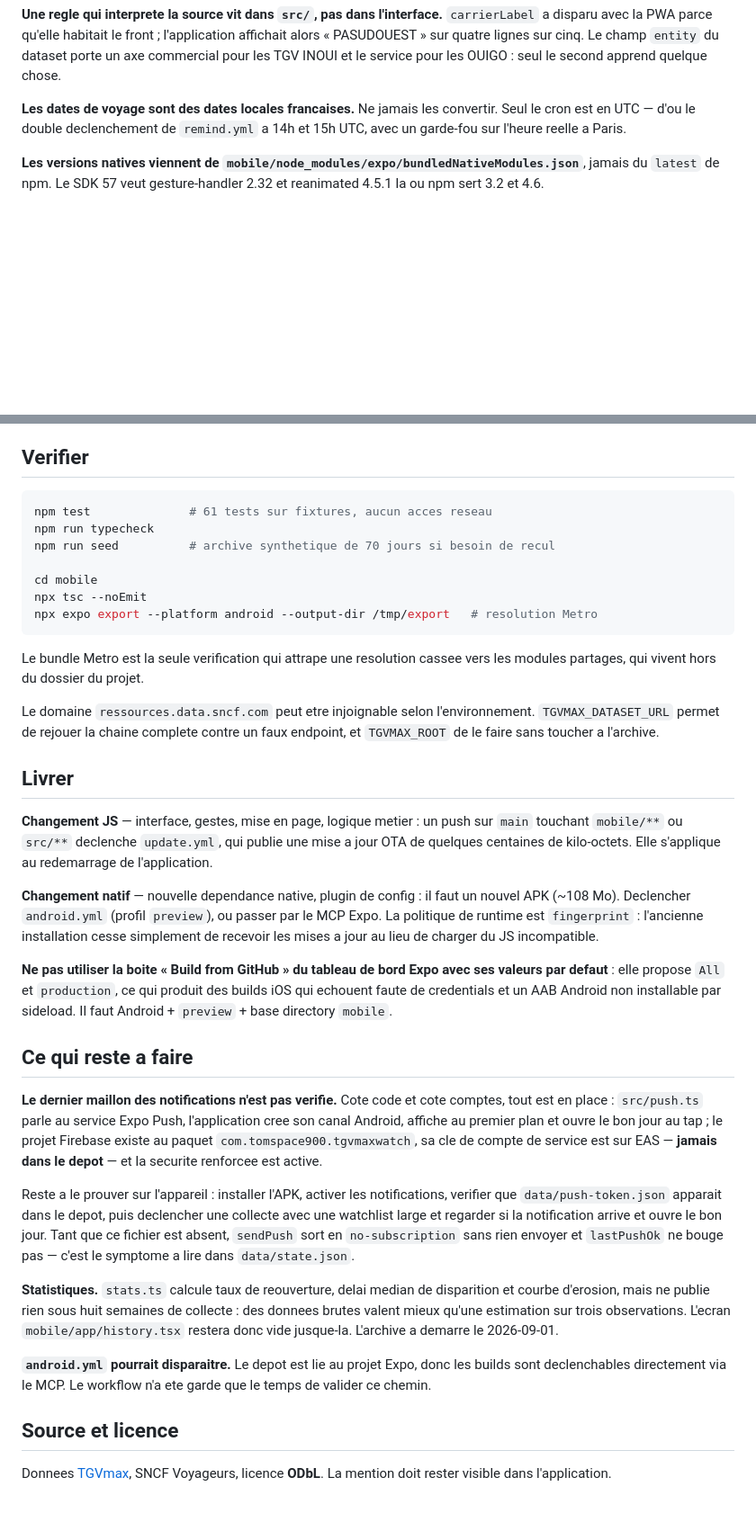
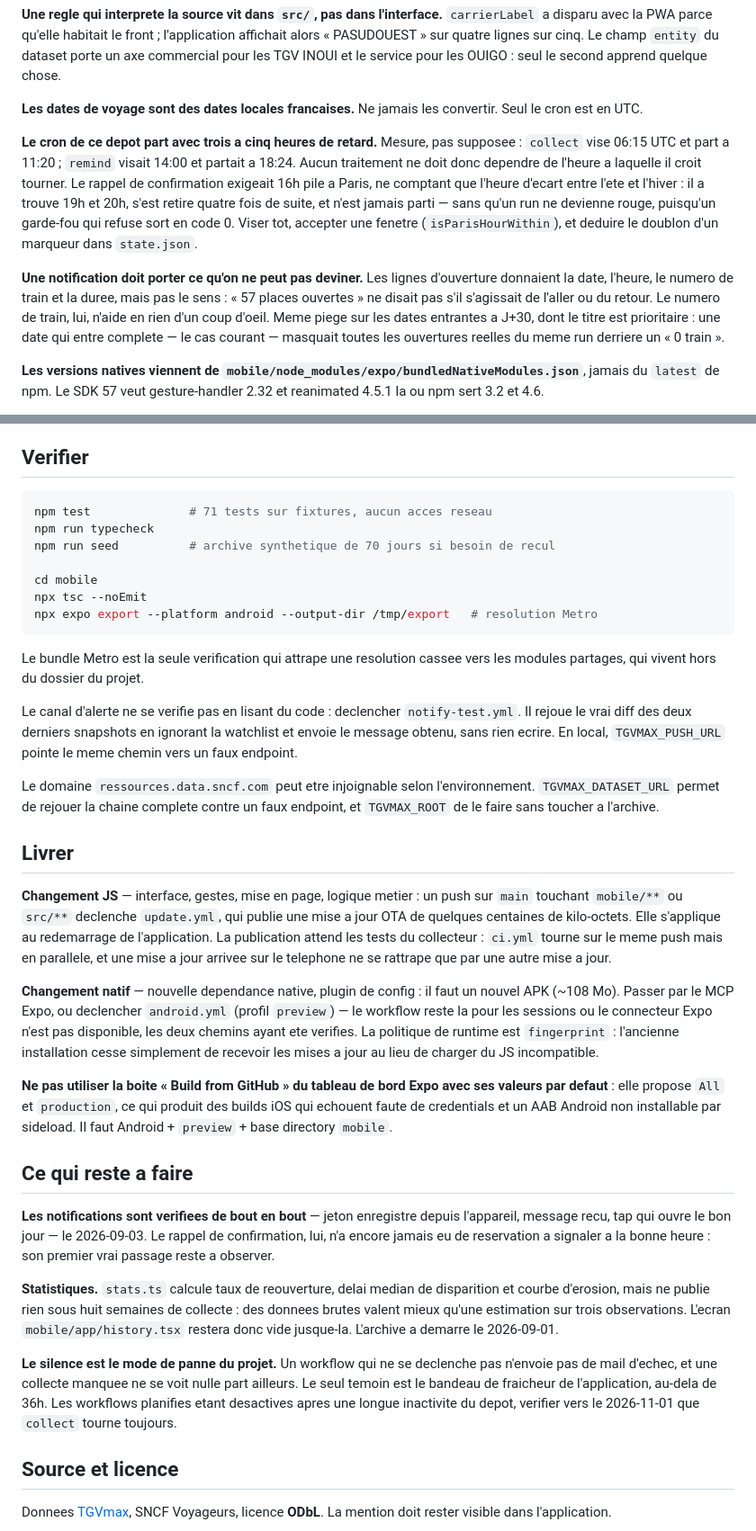
Before and after one commit to Tomspace900/TGVMaxWatch, a Markdown page: CLAUDE.md, 2 parts joined by grey strips. Shown at 90% size. GitHub-like rendering; blank space fills up the shorter version.

````diff
--- a/CLAUDE.md
+++ b/CLAUDE.md
@@ -56,8 +56,25 @@ champ `entity` du dataset porte un axe commercial pour les TGV INOUI et le
 service pour les OUIGO : seul le second apprend quelque chose.
 
 **Les dates de voyage sont des dates locales francaises.** Ne jamais les
-convertir. Seul le cron est en UTC — d'ou le double declenchement de
-`remind.yml` a 14h et 15h UTC, avec un garde-fou sur l'heure reelle a Paris.
+convertir. Seul le cron est en UTC.
+
+**Le cron de ce depot part avec trois a cinq heures de retard.** Mesure, pas
+supposee : `collect` vise 06:15 UTC et part a 11:20 ; `remind` visait 14:00 et
+partait a 18:24. Aucun traitement ne doit donc dependre de l'heure a laquelle
+il croit tourner. Le rappel de confirmation exigeait 16h pile a Paris, ne
+comptant que l'heure d'ecart entre l'ete et l'hiver : il a trouve 19h et 20h,
+s'est retire quatre fois de suite, et n'est jamais parti — sans qu'un run ne
+devienne rouge, puisqu'un garde-fou qui refuse sort en code 0. Viser tot,
+accepter une fenetre (`isParisHourWithin`), et deduire le doublon d'un marqueur
+dans `state.json`.
+
+**Une notification doit porter ce qu'on ne peut pas deviner.** Les lignes
+d'ouverture donnaient la date, l'heure, le numero de train et la duree, mais
+pas le sens : « 57 places ouvertes » ne disait pas s'il s'agissait de l'aller
+ou du retour. Le numero de train, lui, n'aide en rien d'un coup d'oeil. Meme
+piege sur les dates entrantes a J+30, dont le titre est prioritaire : une date
+qui entre complete — le cas courant — masquait toutes les ouvertures reelles
+du meme run derriere un « 0 train ».
 
 **Les versions natives viennent de `mobile/node_modules/expo/bundledNativeModules.json`**,
 jamais du `latest` de npm. Le SDK 57 veut gesture-handler 2.32 et reanimated
@@ -92,7 +109,7 @@ monte la garde depuis.
 ## Verifier
 
 ```sh
-npm test              # 61 tests sur fixtures, aucun acces reseau
+npm test              # 71 tests sur fixtures, aucun acces reseau
 npm run typecheck
 npm run seed          # archive synthetique de 70 jours si besoin de recul
 
@@ -104,6 +121,11 @@ npx expo export --platform android --output-dir /tmp/export   # resolution Metro
 Le bundle Metro est la seule verification qui attrape une resolution cassee
 vers les modules partages, qui vivent hors du dossier du projet.
 
+Le canal d'alerte ne se verifie pas en lisant du code : declencher
+`notify-test.yml`. Il rejoue le vrai diff des deux derniers snapshots en
+ignorant la watchlist et envoie le message obtenu, sans rien ecrire. En local,
+`TGVMAX_PUSH_URL` pointe le meme chemin vers un faux endpoint.
+
 Le domaine `ressources.data.sncf.com` peut etre injoignable selon
 l'environnement. `TGVMAX_DATASET_URL` permet de rejouer la chaine complete
 contre un faux endpoint, et `TGVMAX_ROOT` de le faire sans toucher a l'archive.
@@ -113,11 +135,14 @@ contre un faux endpoint, et `TGVMAX_ROOT` de le faire sans toucher a l'archive.
 **Changement JS** — interface, gestes, mise en page, logique metier : un push
 sur `main` touchant `mobile/**` ou `src/**` declenche `update.yml`, qui publie
 une mise a jour OTA de quelques centaines de kilo-octets. Elle s'applique au
-redemarrage de l'application.
+redemarrage de l'application. La publication attend les tests du collecteur :
+`ci.yml` tourne sur le meme push mais en parallele, et une mise a jour arrivee
+sur le telephone ne se rattrape que par une autre mise a jour.
 
 **Changement natif** — nouvelle dependance native, plugin de config : il faut
-un nouvel APK (~108 Mo). Declencher `android.yml` (profil `preview`), ou passer
-par le MCP Expo. La politique de runtime est `fingerprint` : l'ancienne
+un nouvel APK (~108 Mo). Passer par le MCP Expo, ou declencher `android.yml`
+(profil `preview`) — le workflow reste la pour les sessions ou le connecteur
+Expo n'est pas disponible, les deux chemins ayant ete verifies. La politique de runtime est `fingerprint` : l'ancienne
 installation cesse simplement de recevoir les mises a jour au lieu de charger
 du JS incompatible.
 
@@ -128,19 +153,10 @@ installable par sideload. Il faut Android + `preview` + base directory `mobile`.
 
 ## Ce qui reste a faire
 
-**Le dernier maillon des notifications n'est pas verifie.** Cote code et cote
-comptes, tout est en place : `src/push.ts` parle au service Expo Push,
-l'application cree son canal Android, affiche au premier plan et ouvre le bon
-jour au tap ; le projet Firebase existe au paquet `com.tomspace900.tgvmaxwatch`,
-sa cle de compte de service est sur EAS — **jamais dans le depot** — et la
-securite renforcee est active.
-
-Reste a le prouver sur l'appareil : installer l'APK, activer les notifications,
-verifier que `data/push-token.json` apparait dans le depot, puis declencher une
-collecte avec une watchlist large et regarder si la notification arrive et
-ouvre le bon jour. Tant que ce fichier est absent, `sendPush` sort en
-`no-subscription` sans rien envoyer et `lastPushOk` ne bouge pas — c'est le
-symptome a lire dans `data/state.json`.
+**Les notifications sont verifiees de bout en bout** — jeton enregistre depuis
+l'appareil, message recu, tap qui ouvre le bon jour — le 2026-09-03. Le rappel
+de confirmation, lui, n'a encore jamais eu de reservation a signaler a la
+bonne heure : son premier vrai passage reste a observer.
 
 **Statistiques.** `stats.ts` calcule taux de reouverture, delai median de
 disparition et courbe d'erosion, mais ne publie rien sous huit semaines de
@@ -148,9 +164,11 @@ collecte : des donnees brutes valent mieux qu'une estimation sur trois
 observations. L'ecran `mobile/app/history.tsx` restera donc vide jusque-la.
 L'archive a demarre le 2026-09-01.
 
-**`android.yml` pourrait disparaitre.** Le depot est lie au projet Expo, donc
-les builds sont declenchables directement via le MCP. Le workflow n'a ete garde
-que le temps de valider ce chemin.
+**Le silence est le mode de panne du projet.** Un workflow qui ne se declenche
+pas n'envoie pas de mail d'echec, et une collecte manquee ne se voit nulle part
+ailleurs. Le seul temoin est le bandeau de fraicheur de l'application, au-dela
+de 36h. Les workflows planifies etant desactives apres une longue inactivite du
+depot, verifier vers le 2026-11-01 que `collect` tourne toujours.
 
 ## Source et licence
 
````
Also changed, not shown: README.md (+103 -48 lines).
